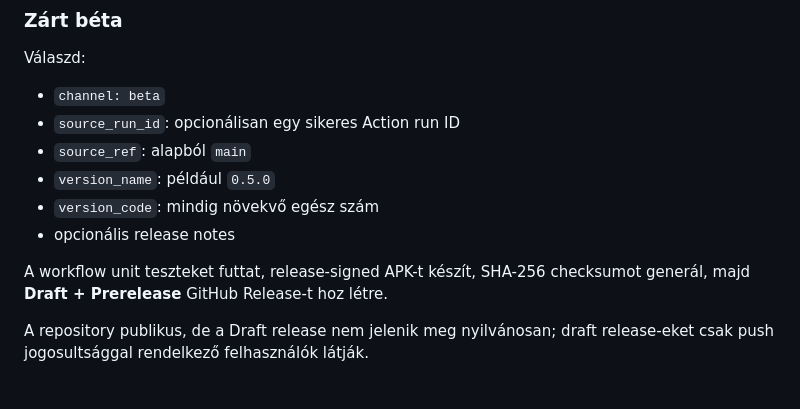
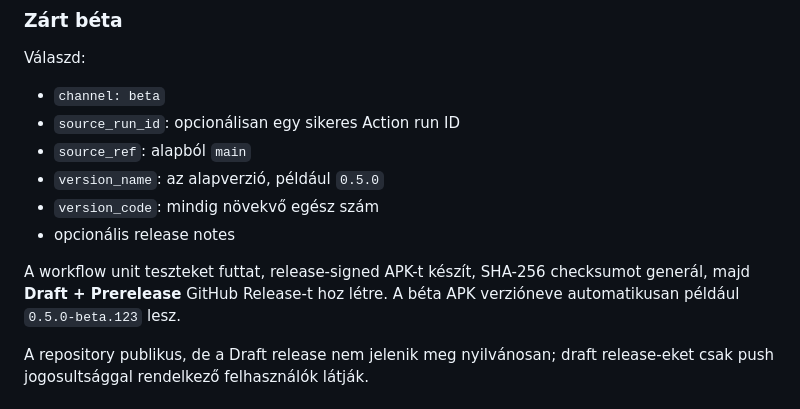
Before and after one commit to merenyimiklos/mvvm-gas-electricity-meter-reader, a Markdown page: README.md, the part around the change. Rendered like a GitHub page.

Commit message:
docs: clarify automatic beta version suffix

```diff
--- a/README.md
+++ b/README.md
@@ -132,11 +132,11 @@ Válaszd:
 - `channel: beta`
 - `source_run_id`: opcionálisan egy sikeres Action run ID
 - `source_ref`: alapból `main`
-- `version_name`: például `0.5.0`
+- `version_name`: az alapverzió, például `0.5.0`
 - `version_code`: mindig növekvő egész szám
 - opcionális release notes
 
-A workflow unit teszteket futtat, release-signed APK-t készít, SHA-256 checksumot generál, majd **Draft + Prerelease** GitHub Release-t hoz létre.
+A workflow unit teszteket futtat, release-signed APK-t készít, SHA-256 checksumot generál, majd **Draft + Prerelease** GitHub Release-t hoz létre. A béta APK verzióneve automatikusan például `0.5.0-beta.123` lesz.
 
 A repository publikus, de a Draft release nem jelenik meg nyilvánosan; draft release-eket csak push jogosultsággal rendelkező felhasználók látják.
 
```
